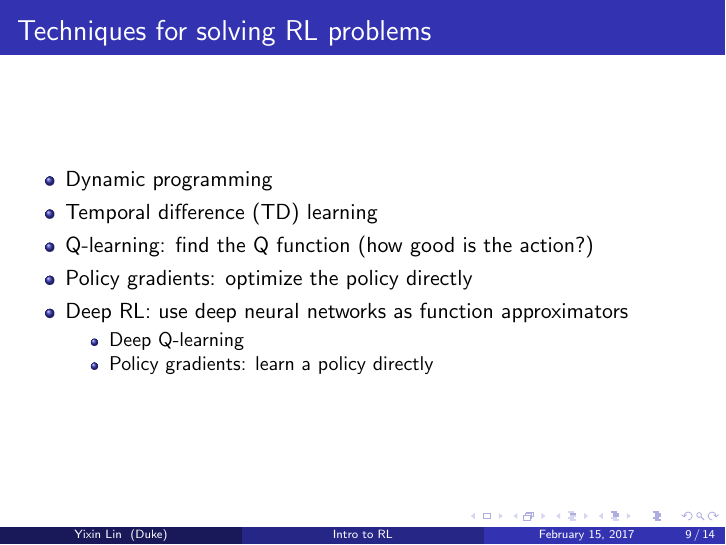
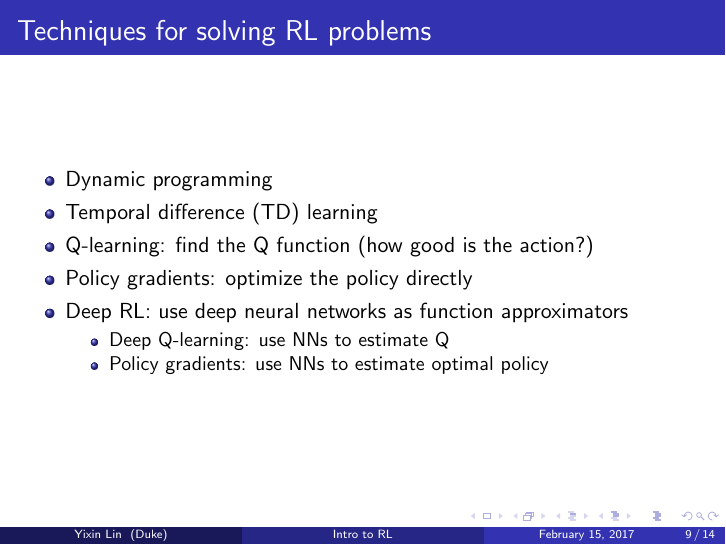
Before and after one commit to 1heart/intro-rl, LaTeX slides (intro-rl.tex): page 9 of 14. Compiled offline with pdfLaTeX.

Commit message:
Minor edits

```diff
--- a/intro-rl.tex
+++ b/intro-rl.tex
@@ -219,8 +219,8 @@ Duke University \\ % Your institution for the title page
       \item Deep RL: use deep neural networks as function approximators
 
         \begin{itemize}
-          \item Deep Q-learning
-          \item Policy gradients: learn a policy directly
+          \item Deep Q-learning: use NNs to estimate Q
+          \item Policy gradients: use NNs to estimate optimal policy
         \end{itemize}
   \end{itemize}
 \end{frame}
```
Also changed, not shown: intro-rl.pdf.
